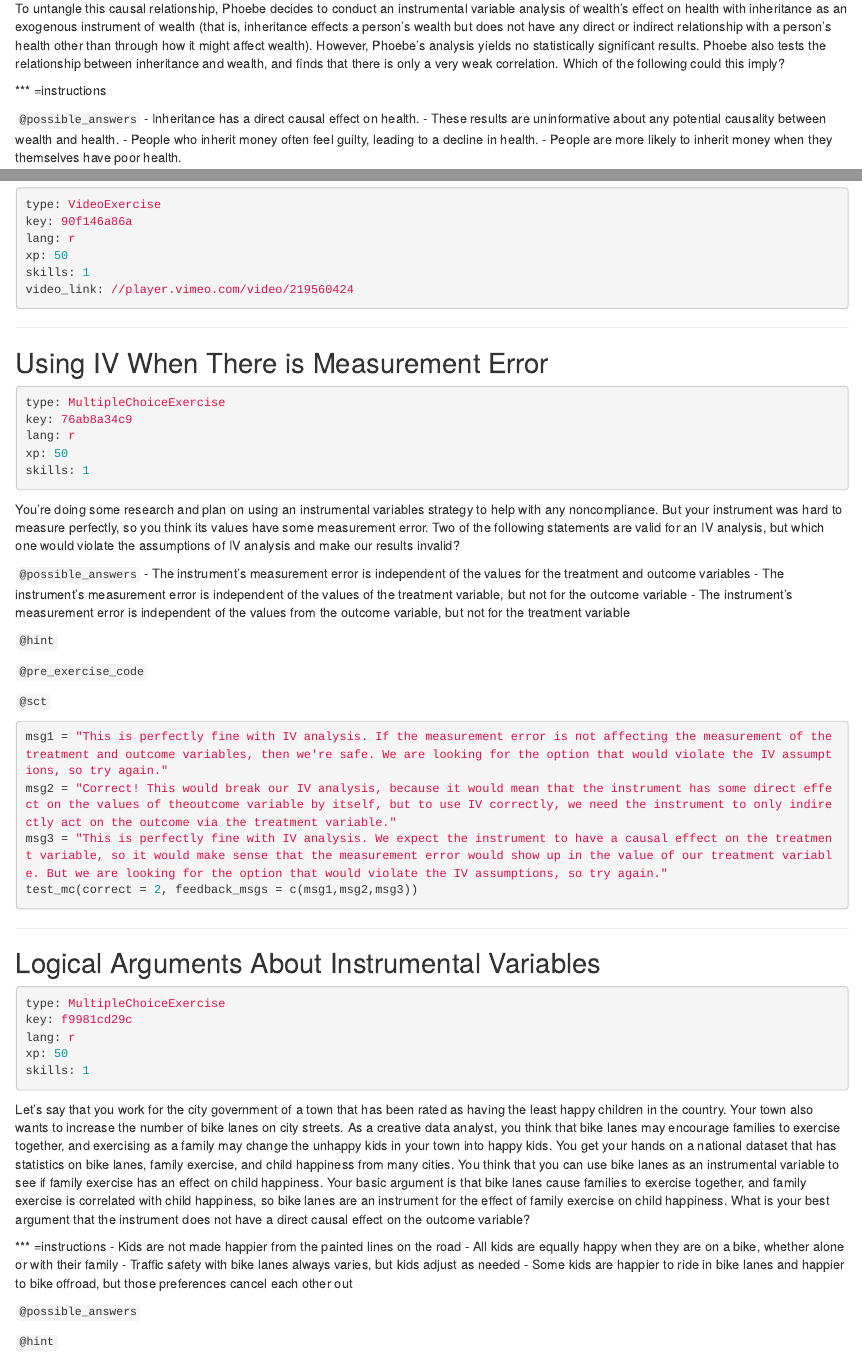
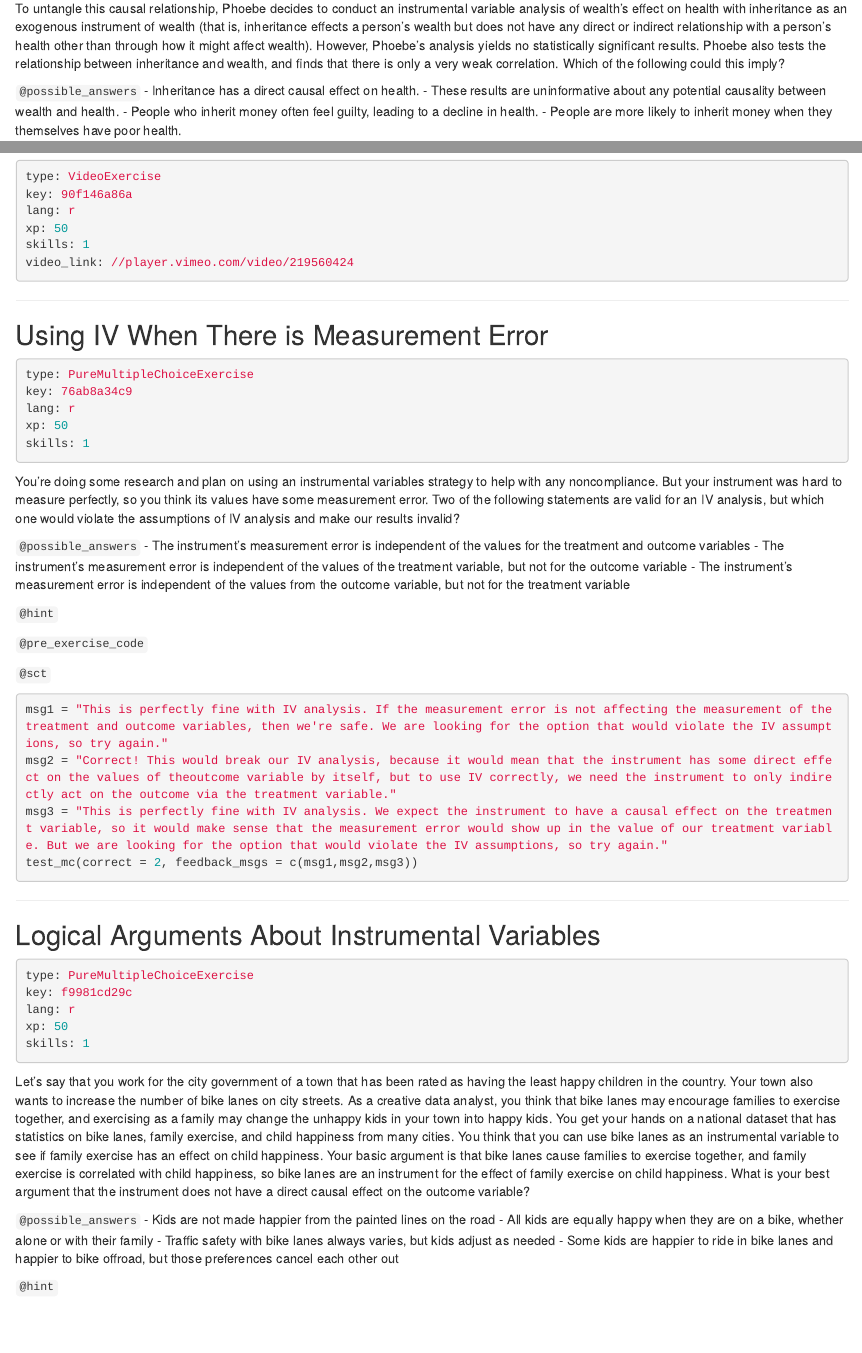
Before and after one commit to ModUDuke/courses-causal-inference-with-r-iv-and-rdd, an R Markdown document (chapter2.Rmd): the page in a window 1100 px wide, from 560 px down, and a second part further down, joined at a grey line. Rendered offline with R 4.5, knitr and Pandoc, with nearby package versions; the code chunks are not run, so their results and figures are left out.

Commit message:
converted MCs to PureMCs

````diff
--- a/chapter2.Rmd
+++ b/chapter2.Rmd
@@ -30,8 +30,6 @@ skills: 1
 A public health specialist names Phoebe is interested in how a person's wealth (their assets minus their debts) might effect their health. Phoebe has longitudinal data on people's wealth and health, but she's having trouble determining whether wealth has a causal effect on health with traditional regression models. Phoebe's concern is that a person's health varies endogenously with their weath; a person's wealth might have a positive causal effect on their health, but a person's health could also have a positive causal effect on their wealth.
 
 To untangle this causal relationship, Phoebe decides to conduct an instrumental variable analysis of wealth's effect on health with inheritance as an exogenous instrument of wealth (that is, inheritance effects a person's wealth but does not have any direct or indirect relationship with a person's health other than through how it might affect wealth). However, Phoebe's analysis yields no statistically significant results. Phoebe also tests the relationship between inheritance and wealth, and finds that there is only a very weak correlation. Which of the following could this imply?
-
-  *** =instructions
 
 
 `@possible_answers`
@@ -91,7 +89,7 @@ video_link: //player.vimeo.com/video/219560424
 ## Using IV When There is Measurement Error
 
 ```yaml
-type: MultipleChoiceExercise
+type: PureMultipleChoiceExercise
 key: 76ab8a34c9
 lang: r
 xp: 50
@@ -126,7 +124,7 @@ test_mc(correct = 2, feedback_msgs = c(msg1,msg2,msg3))
 ## Logical Arguments About Instrumental Variables
 
 ```yaml
-type: MultipleChoiceExercise
+type: PureMultipleChoiceExercise
 key: f9981cd29c
 lang: r
 xp: 50
@@ -135,7 +133,8 @@ skills: 1
 
 Let's say that you work for the city government of a town that has been rated as having the least happy children in the country. Your town also wants to increase the number of bike lanes on city streets. As a creative data analyst, you think that bike lanes may encourage families to exercise together, and exercising as a family may change the unhappy kids in your town into happy kids. You get your hands on a national dataset that has statistics on bike lanes, family exercise, and child happiness from many cities. You think that you can use bike lanes as an instrumental variable to see if family exercise has an effect on child happiness. Your basic argument is that bike lanes cause families to exercise together, and family exercise is correlated with child happiness, so bike lanes are an instrument for the effect of family exercise on child happiness. What is your best argument that the instrument does not have a direct causal effect on the outcome variable?
 
-  *** =instructions
+
+`@possible_answers`
 - Kids are not made happier from the painted lines on the road
 - All kids are equally happy when they are on a bike, whether alone or with their family
 - Traffic safety with bike lanes always varies, but kids adjust as needed
````
Also changed, not shown: chapter2.Rmd (9 more changed lines).
